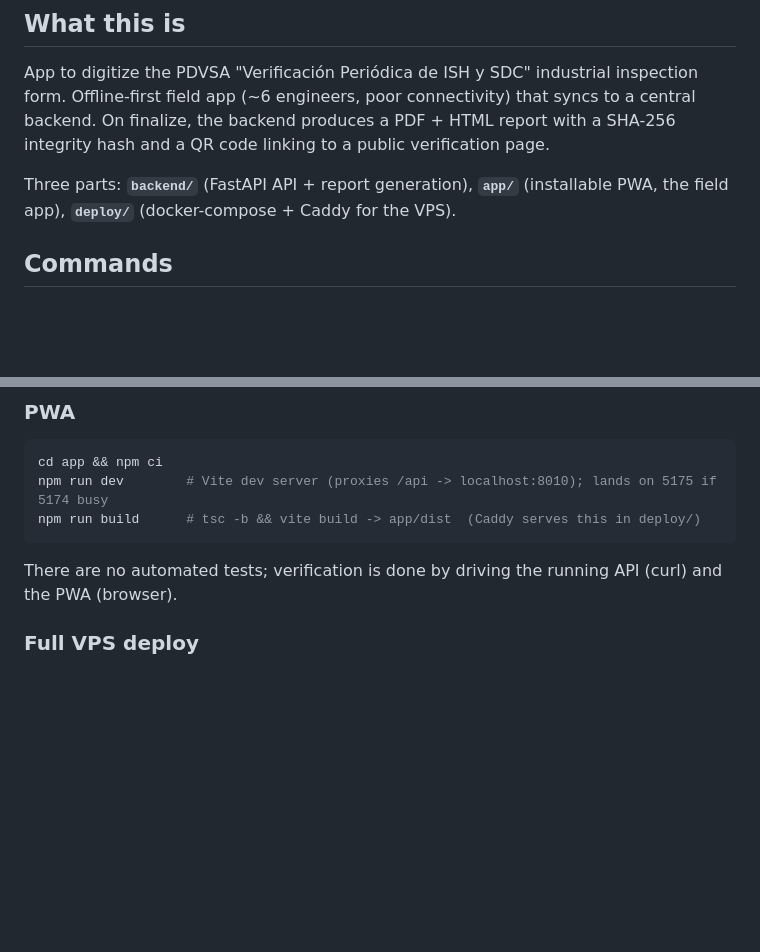
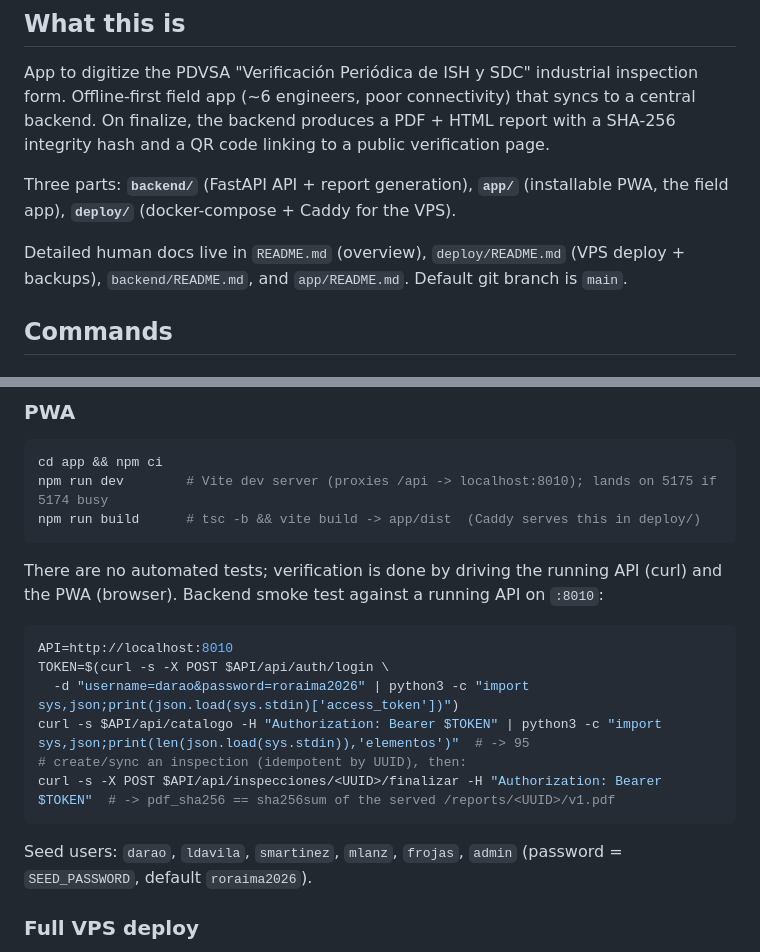
Before and after one commit to araod14/reporte_roraima, a Markdown page: CLAUDE.md, 2 parts joined by grey strips. GitHub-like rendering; blank space fills up the shorter version.

Commit message:
docs: mejorar CLAUDE.md (punteros a READMEs + smoke test con curl)
Co-Authored-By: Claude Opus 4.8 <noreply@anthropic.com>

````diff
--- a/CLAUDE.md
+++ b/CLAUDE.md
@@ -11,6 +11,9 @@ hash and a QR code linking to a public verification page.
 
 Three parts: **`backend/`** (FastAPI API + report generation), **`app/`** (installable
 PWA, the field app), **`deploy/`** (docker-compose + Caddy for the VPS).
+
+Detailed human docs live in `README.md` (overview), `deploy/README.md` (VPS deploy +
+backups), `backend/README.md`, and `app/README.md`. Default git branch is `main`.
 
 ## Commands
 
@@ -49,7 +52,17 @@ npm run dev        # Vite dev server (proxies /api -> localhost:8010); lands on
 npm run build      # tsc -b && vite build -> app/dist  (Caddy serves this in deploy/)
 ```
 There are no automated tests; verification is done by driving the running API (curl) and
-the PWA (browser).
+the PWA (browser). Backend smoke test against a running API on `:8010`:
+
+```bash
+API=http://localhost:8010
+TOKEN=$(curl -s -X POST $API/api/auth/login \
+  -d "username=darao&password=roraima2026" | python3 -c "import sys,json;print(json.load(sys.stdin)['access_token'])")
+curl -s $API/api/catalogo -H "Authorization: Bearer $TOKEN" | python3 -c "import sys,json;print(len(json.load(sys.stdin)),'elementos')"  # -> 95
+# create/sync an inspection (idempotent by UUID), then:
+curl -s -X POST $API/api/inspecciones/<UUID>/finalizar -H "Authorization: Bearer $TOKEN"  # -> pdf_sha256 == sha256sum of the served /reports/<UUID>/v1.pdf
+```
+Seed users: `darao`, `ldavila`, `smartinez`, `mlanz`, `frojas`, `admin` (password = `SEED_PASSWORD`, default `roraima2026`).
 
 ### Full VPS deploy
 `cd deploy && cp .env.example .env` (set DOMAIN/BASE_URL/JWT_SECRET/passwords) → build the
````
